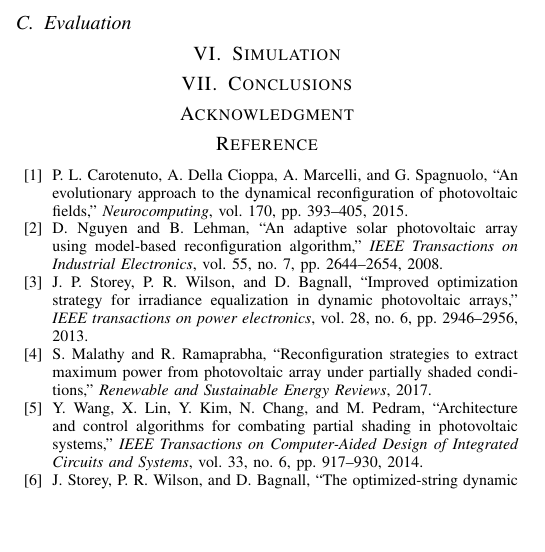
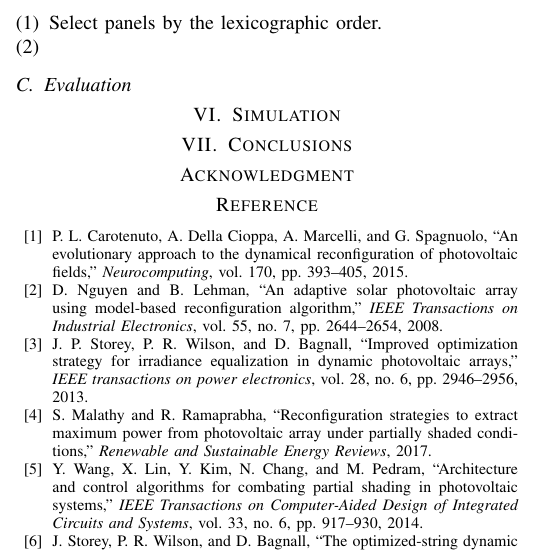
Before and after one commit to JacobZhao/PaperScript, a LaTeX paper (IEEE_CEC_SS/conference_041818.tex): part of one column of page 3 of 3, cut at the place of the change, the shorter picture padded with empty space. Compiled offline with pdfLaTeX; a missing font is replaced by an installed copy or a similar font; a LaTeX package or settings file that is missing is left out.

Commit message:
add algorithm

```diff
--- a/IEEE_CEC_SS/conference_041818.tex
+++ b/IEEE_CEC_SS/conference_041818.tex
@@ -137,6 +137,7 @@ Let the $S$ for the number of PV strings and $P$ be the number of PV panels, $M_
 
 To assign panels in right location, following steps are required.
 \begin{enumerate}[(1)]
+\item Select panels by the lexicographic order.
 \item
 \end{enumerate}
 \subsection{Evaluation}
```
